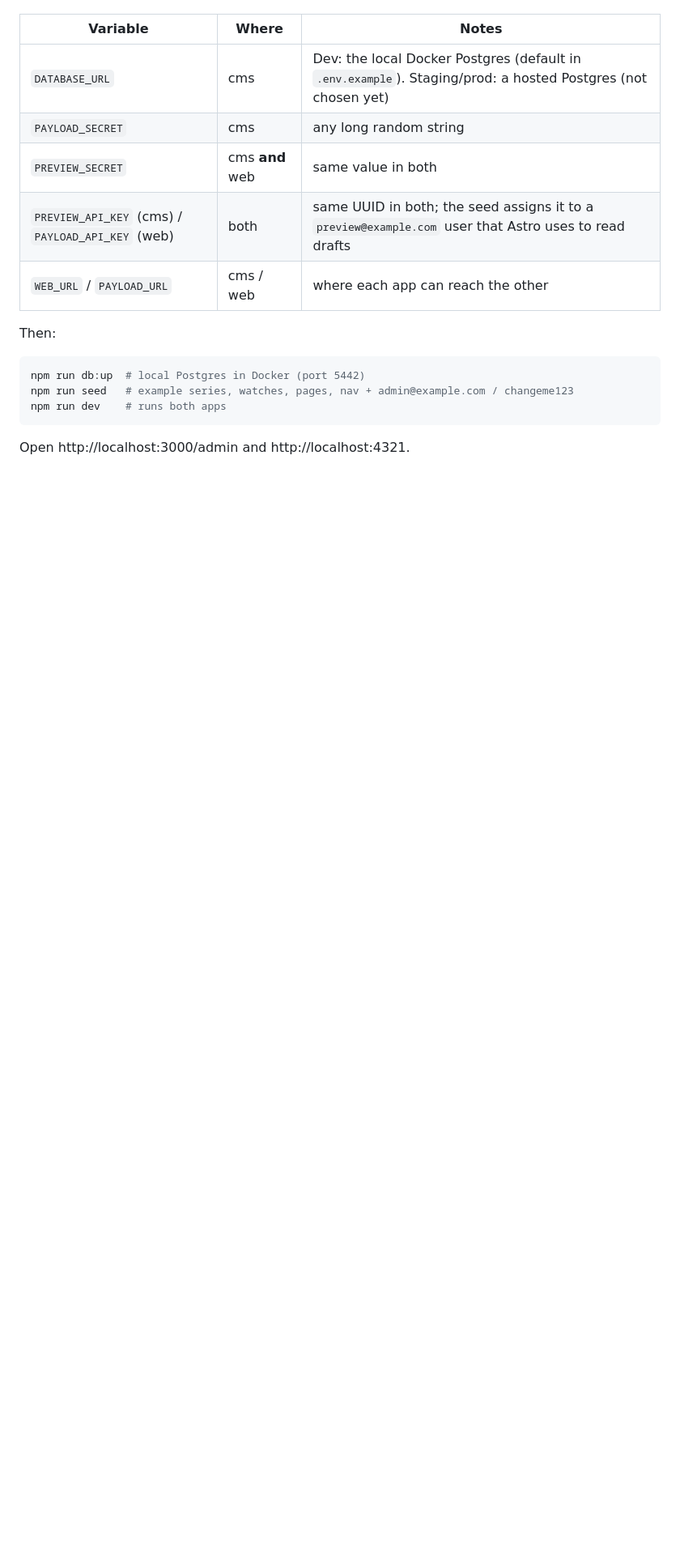
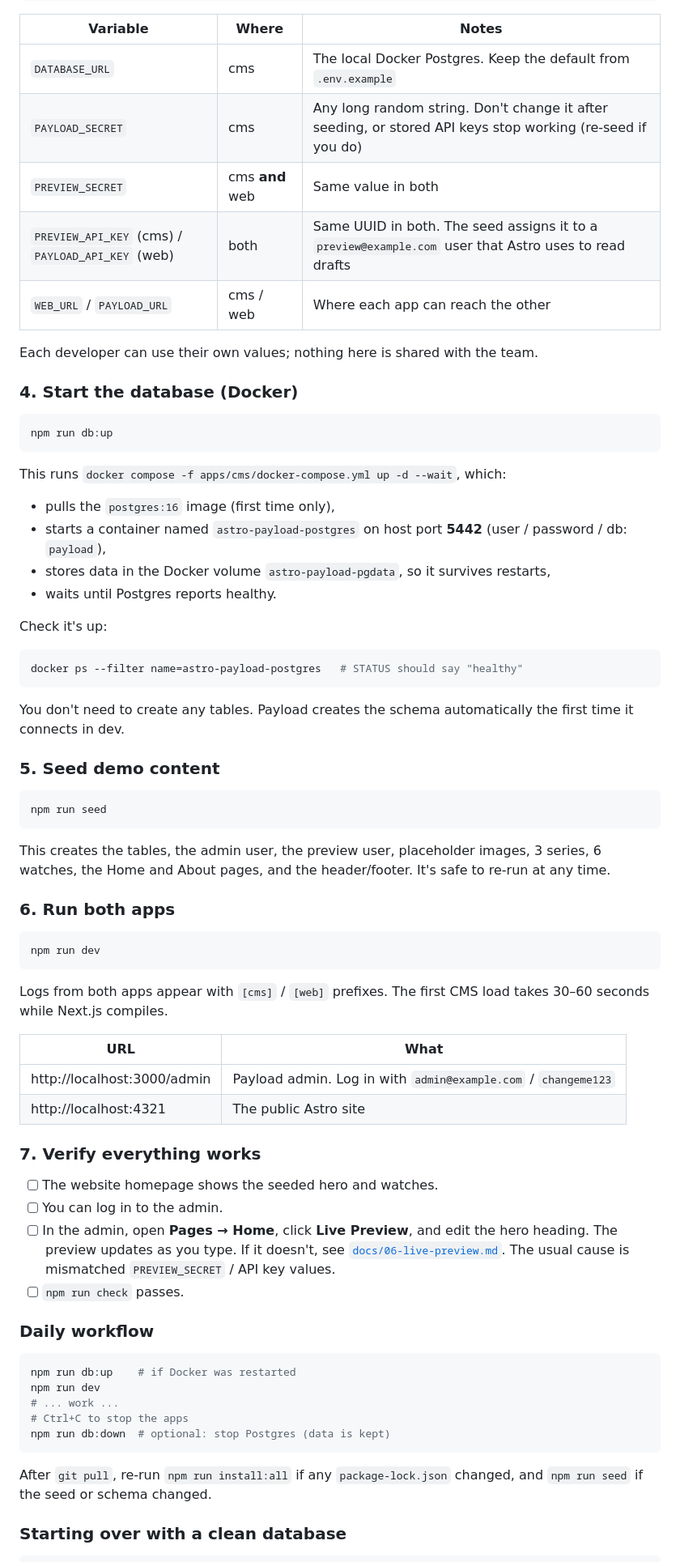
Before and after one commit to ankitdubey93/astro-payload-app, a Markdown page: README.md, the part around one of its changes. Shown at 81% size. Rendered like a GitHub page; blank space fills up the shorter version.

Commit message:
readme updated for ease

````diff
--- a/README.md
+++ b/README.md
@@ -26,18 +91,74 @@ Fill in the env files:
 
 | Variable | Where | Notes |
 | --- | --- | --- |
-| `DATABASE_URL` | cms | Dev: the local Docker Postgres (default in `.env.example`). Staging/prod: a hosted Postgres (not chosen yet) |
-| `PAYLOAD_SECRET` | cms | any long random string |
-| `PREVIEW_SECRET` | cms **and** web | same value in both |
-| `PREVIEW_API_KEY` (cms) / `PAYLOAD_API_KEY` (web) | both | same UUID in both; the seed assigns it to a `preview@example.com` user that Astro uses to read drafts |
-| `WEB_URL` / `PAYLOAD_URL` | cms / web | where each app can reach the other |
+| `DATABASE_URL` | cms | The local Docker Postgres. Keep the default from `.env.example` |
+| `PAYLOAD_SECRET` | cms | Any long random string. Don't change it after seeding, or stored API keys stop working (re-seed if you do) |
+| `PREVIEW_SECRET` | cms **and** web | Same value in both |
+| `PREVIEW_API_KEY` (cms) / `PAYLOAD_API_KEY` (web) | both | Same UUID in both. The seed assigns it to a `preview@example.com` user that Astro uses to read drafts |
+| `WEB_URL` / `PAYLOAD_URL` | cms / web | Where each app can reach the other |
 
-Then:
+Each developer can use their own values; nothing here is shared with the team.
+
+### 4. Start the database (Docker)
 
 ```bash
-npm run db:up  # local Postgres in Docker (port 5442)
-npm run seed   # example series, watches, pages, nav + admin@example.com / changeme123
-npm run dev    # runs both apps
+npm run db:up
 ```
 
-Open http://localhost:3000/admin and http://localhost:4321.
+This runs `docker compose -f apps/cms/docker-compose.yml up -d --wait`, which:
+
+- pulls the `postgres:16` image (first time only),
+- starts a container named `astro-payload-postgres` on host port **5442** (user / password / db: `payload`),
+- stores data in the Docker volume `astro-payload-pgdata`, so it survives restarts,
+- waits until Postgres reports healthy.
+
+Check it's up:
+
+```bash
+docker ps --filter name=astro-payload-postgres   # STATUS should say "healthy"
+```
+
+You don't need to create any tables. Payload creates the schema automatically the first time it connects in dev.
+
+### 5. Seed demo content
+
+```bash
+npm run seed
+```
+
+This creates the tables, the admin user, the preview user, placeholder images, 3 series, 6 watches, the Home and About pages, and the header/footer. It's safe to re-run at any time.
+
+### 6. Run both apps
+
+```bash
+npm run dev
+```
+
+Logs from both apps appear with `[cms]` / `[web]` prefixes. The first CMS load takes 30–60 seconds while Next.js compiles.
+
+| URL | What |
+| --- | --- |
+| http://localhost:3000/admin | Payload admin. Log in with `admin@example.com` / `changeme123` |
+| http://localhost:4321 | The public Astro site |
+
+### 7. Verify everything works
+
+- [ ] The website homepage shows the seeded hero and watches.
+- [ ] You can log in to the admin.
+- [ ] In the admin, open **Pages → Home**, click **Live Preview**, and edit the hero heading. The preview updates as you type. If it doesn't, see [`docs/06-live-preview.md`](docs/06-live-preview.md#debugging). The usual cause is mismatched `PREVIEW_SECRET` / API key values.
+- [ ] `npm run check` passes.
+
+### Daily workflow
+
+```bash
+npm run db:up    # if Docker was restarted
+npm run dev
+# ... work ...
+# Ctrl+C to stop the apps
+npm run db:down  # optional: stop Postgres (data is kept)
+```
+
+After `git pull`, re-run `npm run install:all` if any `package-lock.json` changed, and `npm run seed` if the seed or schema changed.
+
+### Starting over with a clean database
+
````
Also changed, not shown: other parts of README.md (+91 -3 lines).
